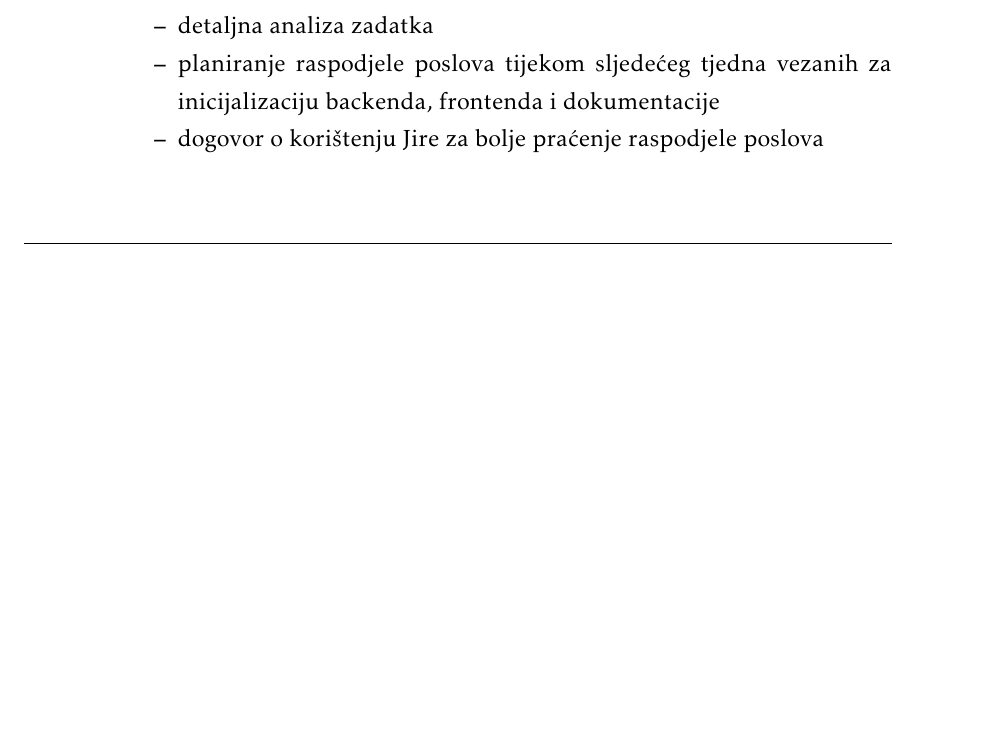
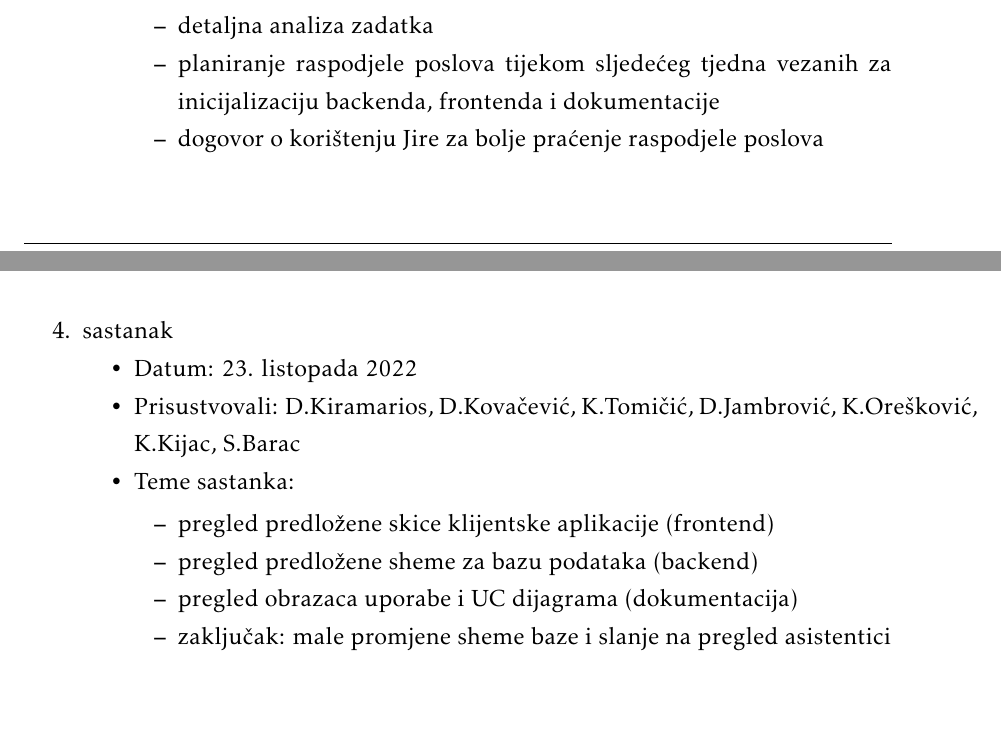
Before and after one commit to boltzman123/Progi_Projekt, a LaTeX document (Dokumentacija/PROGI_ProjektnaDokumentacija.tex, which reads Dokumentacija/Dodatak.tex): part of page 28 of 31 before the commit and two parts of pages 29 and 30 of 33 after it, the two joined at a grey line, cut so that both start at the same text, the shorter picture padded with empty space. Compiled offline with pdfLaTeX.

Commit message:
Update dnevnika aktivnosti, dodavanje ER dijagrama baze podataka u dokumentaciju

```diff
--- a/Dokumentacija/Dodatak.tex
+++ b/Dokumentacija/Dodatak.tex
@@ -44,6 +44,21 @@
 				\end{packed_item}
 			\end{packed_item}
 
+			\eject
+
+			\item  sastanak
+			\item[] \begin{packed_item}
+				\item Datum: 23. listopada 2022
+				\item Prisustvovali: D.Kiramarios, D.Kovačević, K.Tomičić, D.Jambrović, K.Orešković, K.Kijac, S.Barac
+				\item Teme sastanka:
+				\begin{packed_item}
+					\item  pregled predložene skice klijentske aplikacije (frontend)
+					\item  pregled predložene sheme za bazu podataka (backend)
+					\item  pregled obrazaca uporabe i UC dijagrama (dokumentacija)
+					\item  zaključak: male promjene sheme baze i slanje na pregled asistentici
+				\end{packed_item}
+			\end{packed_item}
+
 		\end{packed_enum}
 
 		\eject
```
Also changed, not shown: Dnevnik.txt (+10 -0 lines), Dokumentacija/Arhitektura.tex (+6 -1 lines), Dokumentacija/PROGI_ProjektnaDokumentacija.pdf, Dokumentacija/dijagrami/baza.png (added), Dokumentacija/Dodatak.tex (2 more changed lines).
